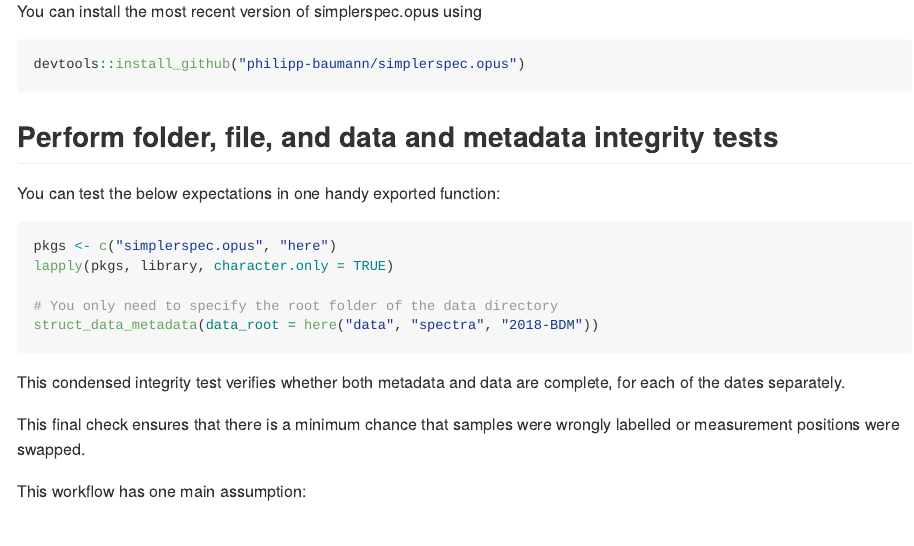
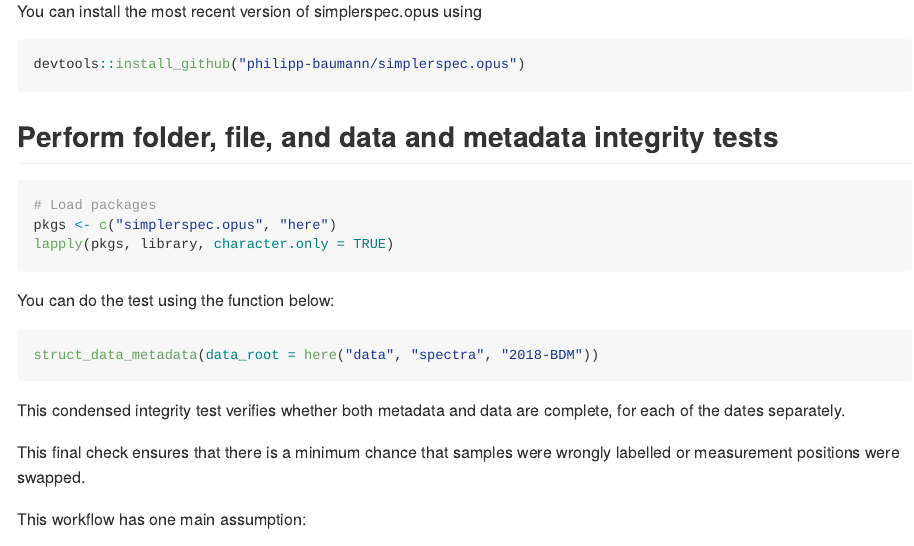
Before and after one commit to philipp-baumann/simplerspec.opus, an R Markdown document (README.Rmd): the page in a window 1100 px wide, from 250 px down. The pictures show the output file README.md that the author committed with the source, drawn offline in the style of GitHub.

Commit message:
Simplify wording

````diff
--- a/README.Rmd
+++ b/README.Rmd
@@ -28,15 +28,19 @@ devtools::install_github("philipp-baumann/simplerspec.opus")
 
 ## Perform folder, file, and data and metadata integrity tests
 
-You can test the below expectations in one handy exported function:
 
 ```{r, eval = FALSE}
+# Load packages
 pkgs <- c("simplerspec.opus", "here")
 lapply(pkgs, library, character.only = TRUE)
+```
 
-# You only need to specify the root folder of the data directory
+You can do the test using the function below:
+
+```{r, eval = FALSE}
 struct_data_metadata(data_root = here("data", "spectra", "2018-BDM"))
 ```
+
 
 This condensed integrity test verifies whether both metadata and data are
 complete, for each of the dates separately.
````
Also changed, not shown: README.md.
